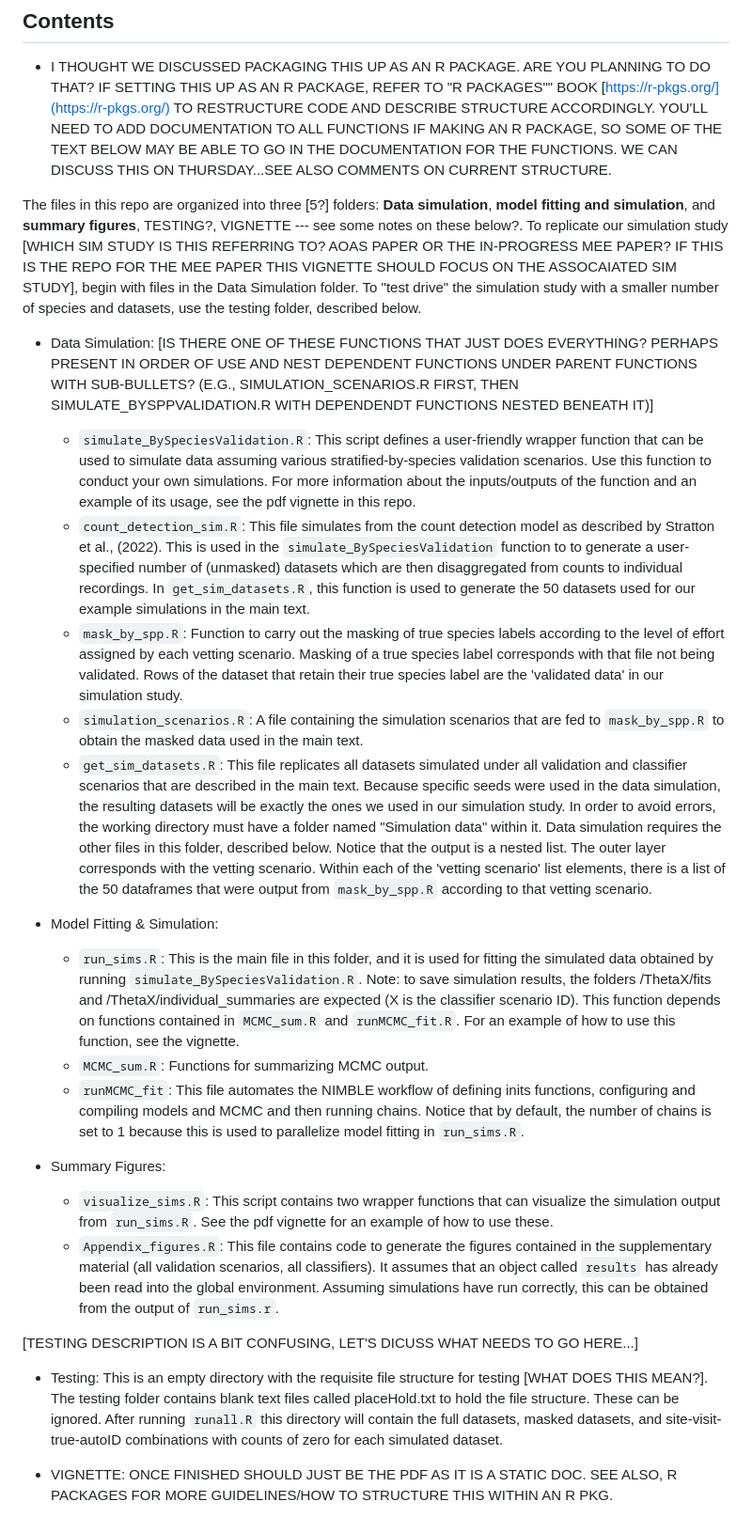
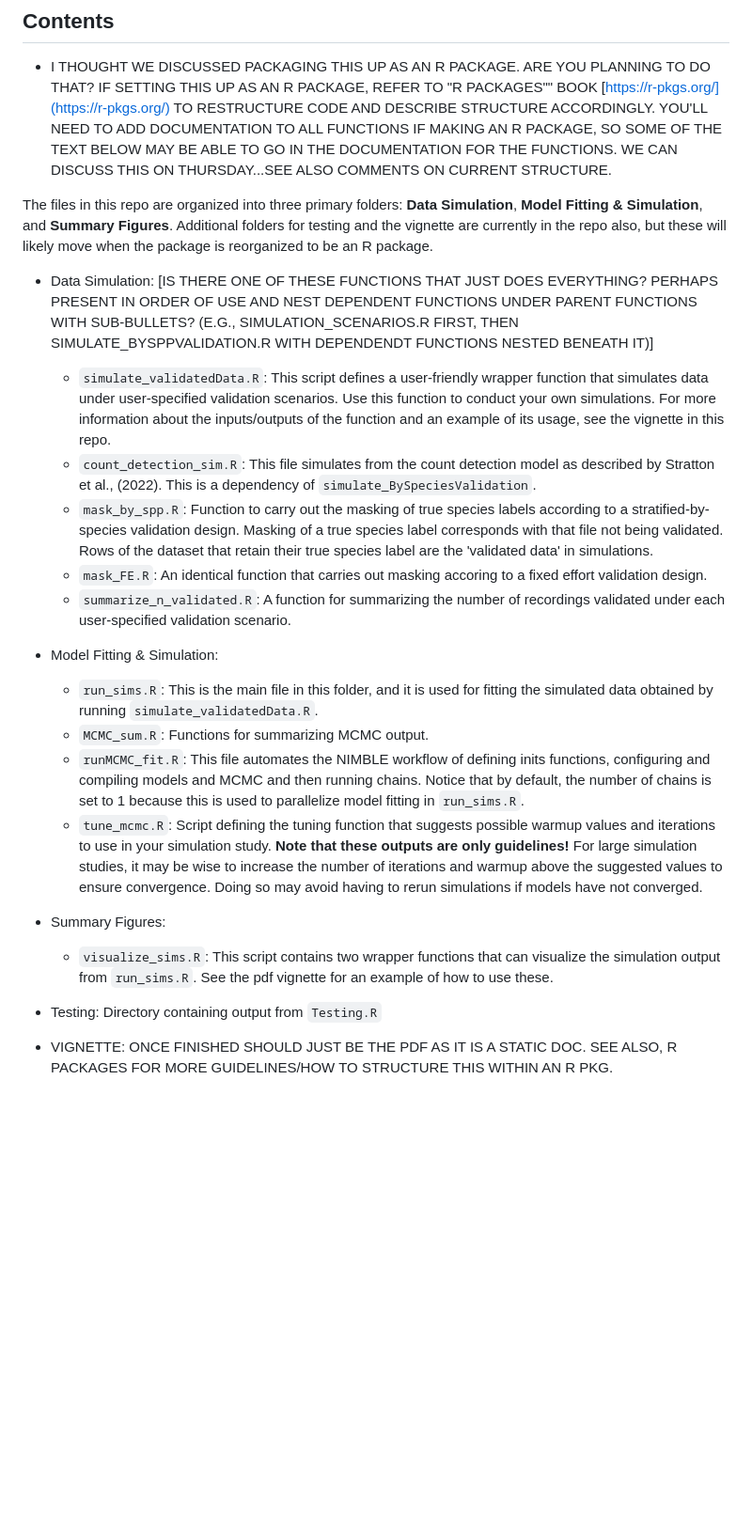
Before and after one commit to j-oram/ValidationExplorer, a Markdown page: README.md, the part around the change. Shown: that part at 94% size. GitHub-like rendering; blank space fills up the shorter version.

Commit message:
udpate ReadME.md

```diff
--- a/README.md
+++ b/README.md
@@ -32,26 +32,23 @@ To familiarize yourself with the contents of the repo, see the description of co
 - I THOUGHT WE DISCUSSED PACKAGING THIS UP AS AN R PACKAGE. ARE YOU PLANNING TO DO THAT? IF SETTING THIS UP AS AN R PACKAGE, REFER TO "R PACKAGES"" BOOK [https://r-pkgs.org/](https://r-pkgs.org/) TO RESTRUCTURE CODE AND DESCRIBE STRUCTURE ACCORDINGLY. YOU'LL NEED TO ADD DOCUMENTATION TO ALL FUNCTIONS IF MAKING AN R PACKAGE, SO SOME OF THE TEXT BELOW MAY BE ABLE TO GO IN THE DOCUMENTATION FOR THE FUNCTIONS. WE CAN DISCUSS THIS ON THURSDAY...SEE ALSO COMMENTS ON CURRENT STRUCTURE.
 
 
-The files in this repo are organized into three [5?] folders: __Data simulation__, __model fitting and simulation__, and __summary figures__, TESTING?, VIGNETTE --- see some notes on these below?. To replicate our simulation study [WHICH SIM STUDY IS THIS REFERRING TO? AOAS PAPER OR THE IN-PROGRESS MEE PAPER? IF THIS IS THE REPO FOR THE MEE PAPER THIS VIGNETTE SHOULD FOCUS ON THE ASSOCAIATED SIM STUDY], begin with files in the Data Simulation folder. To "test drive" the simulation study with a smaller number of species and datasets, use the testing folder, described below.
+The files in this repo are organized into three primary folders: __Data Simulation__, __Model Fitting & Simulation__, and __Summary Figures__. Additional folders for testing and the vignette are currently in the repo also, but these will likely move when the package is reorganized to be an R package.
 
 - Data Simulation: [IS THERE ONE OF THESE FUNCTIONS THAT JUST DOES EVERYTHING? PERHAPS PRESENT IN ORDER OF USE AND NEST DEPENDENT FUNCTIONS UNDER PARENT FUNCTIONS WITH SUB-BULLETS?  (E.G., SIMULATION_SCENARIOS.R FIRST, THEN SIMULATE_BYSPPVALIDATION.R WITH DEPENDENDT FUNCTIONS NESTED BENEATH IT)]
-  - `simulate_BySpeciesValidation.R`: This script defines a user-friendly wrapper function that can be used to simulate data assuming various stratified-by-species validation scenarios. Use this function to conduct your own simulations. For more information about the inputs/outputs of the function and an example of its usage, see the pdf vignette in this repo.
-  - `count_detection_sim.R`: This file simulates from the count detection model as described by Stratton et al., (2022). This is used in the `simulate_BySpeciesValidation` function to to generate a user-specified number of (unmasked) datasets which are then disaggregated from counts to individual recordings. In `get_sim_datasets.R`, this function is used to generate the 50 datasets used for our example simulations in the main text.
-  - `mask_by_spp.R`: Function to carry out the masking of true species labels according to the level of effort assigned by each vetting scenario. Masking of a true species label corresponds with that file not being validated. Rows of the dataset that retain their true species label are the 'validated data' in our simulation study.
-  - `simulation_scenarios.R`: A file containing the simulation scenarios that are fed to `mask_by_spp.R` to obtain the masked data used in the main text.
-  - `get_sim_datasets.R`: This file replicates all datasets simulated under all validation and classifier scenarios that are described in the main text. Because specific seeds were used in the data simulation, the resulting datasets will be exactly the ones we used in our simulation study. In order to avoid errors, the working directory must have a folder named "Simulation data" within it. Data simulation requires the other files in this folder, described below. Notice that the output is a nested list. The outer layer corresponds with the vetting scenario. Within each of the 'vetting scenario' list elements, there is a list of the 50  dataframes that were output from `mask_by_spp.R` according to that vetting scenario.
+  - `simulate_validatedData.R`: This script defines a user-friendly wrapper function that simulates data under user-specified validation scenarios. Use this function to conduct your own simulations. For more information about the inputs/outputs of the function and an example of its usage, see the vignette in this repo.
+  - `count_detection_sim.R`: This file simulates from the count detection model as described by Stratton et al., (2022). This is a dependency of `simulate_BySpeciesValidation`.
+  - `mask_by_spp.R`: Function to carry out the masking of true species labels according to a stratified-by-species validation design. Masking of a true species label corresponds with that file not being validated. Rows of the dataset that retain their true species label are the 'validated data' in simulations.
+  - `mask_FE.R`: An identical function that carries out masking accoring to a fixed effort validation design.
+  - `summarize_n_validated.R`: A function for summarizing the number of recordings validated under each user-specified validation scenario.
 
 - Model Fitting & Simulation:
-  - `run_sims.R`: This is the main file in this folder, and it is used for fitting the simulated data obtained by running `simulate_BySpeciesValidation.R`.  Note: to save simulation results, the folders /ThetaX/fits and /ThetaX/individual_summaries are expected (X is the classifier scenario ID). This function depends on functions contained in `MCMC_sum.R` and `runMCMC_fit.R`. For an example of how to use this function, see the vignette.
+  - `run_sims.R`: This is the main file in this folder, and it is used for fitting the simulated data obtained by running `simulate_validatedData.R`.
   - `MCMC_sum.R`: Functions for summarizing MCMC output.
-  - `runMCMC_fit`: This file automates the NIMBLE workflow of defining inits functions, configuring and compiling models and MCMC and then running chains. Notice that by default, the number of chains is set to 1 because this is used to parallelize model fitting in `run_sims.R`.
+  - `runMCMC_fit.R`: This file automates the NIMBLE workflow of defining inits functions, configuring and compiling models and MCMC and then running chains. Notice that by default, the number of chains is set to 1 because this is used to parallelize model fitting in `run_sims.R`.
+  - `tune_mcmc.R`: Script defining the tuning function that suggests possible warmup values and iterations to use in your simulation study. **Note that these outputs are only guidelines!** For large simulation studies, it may be wise to increase the number of iterations and warmup above the suggested values to ensure convergence. Doing so may avoid having to rerun simulations if models have not converged.
 
 - Summary Figures:
   - `visualize_sims.R`: This script contains two wrapper functions that can visualize the simulation output from `run_sims.R`. See the pdf vignette for an example of how to use these.
-  - `Appendix_figures.R`: This file contains code to generate the figures contained in the supplementary material (all validation scenarios, all classifiers). It assumes that an object called `results` has already been read into the global environment. Assuming simulations have run correctly, this can be obtained from the output of `run_sims.r`.
 
-[TESTING DESCRIPTION IS A BIT CONFUSING, LET'S DICUSS WHAT NEEDS TO GO HERE...]
-
-- Testing: This is an empty directory with the requisite file structure for testing [WHAT DOES THIS MEAN?]. The testing folder contains blank text files called placeHold.txt to hold the file structure. These can be ignored.  After running `runall.R` this directory will contain the full datasets, masked datasets, and site-visit-true-autoID combinations with counts of zero for each simulated dataset.
-
+- Testing: Directory containing output from `Testing.R`
 - VIGNETTE: ONCE FINISHED SHOULD JUST BE THE PDF AS IT IS A STATIC DOC. SEE ALSO, R PACKAGES FOR MORE GUIDELINES/HOW TO STRUCTURE THIS WITHIN AN R PKG.
```
